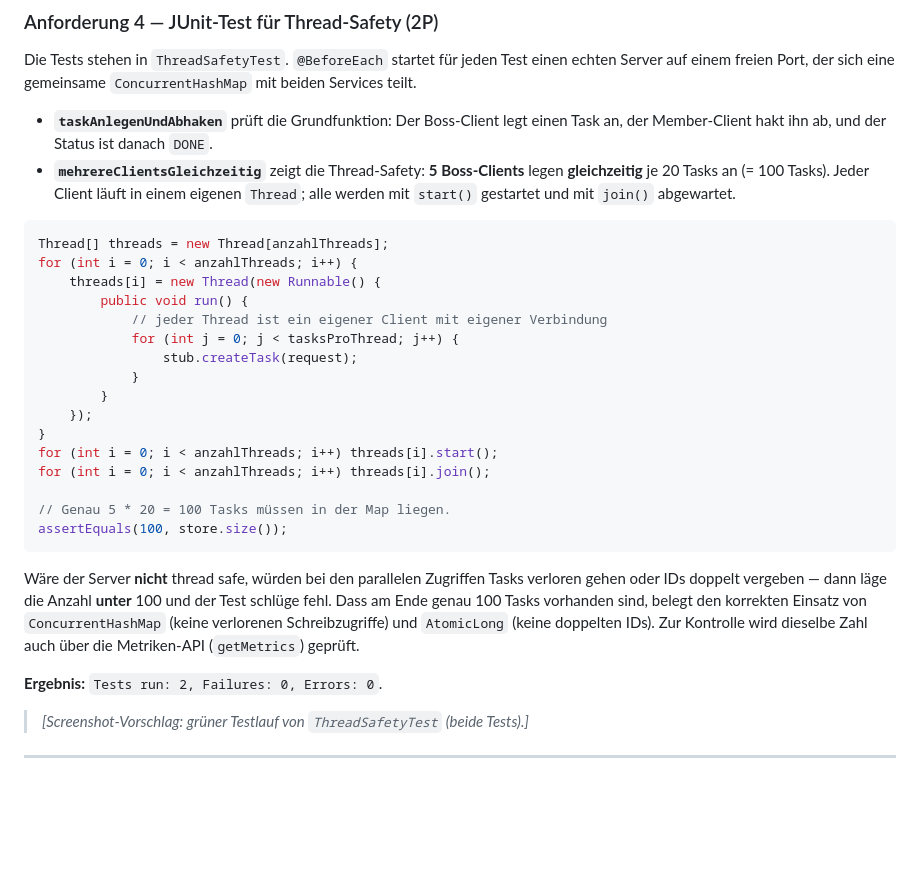
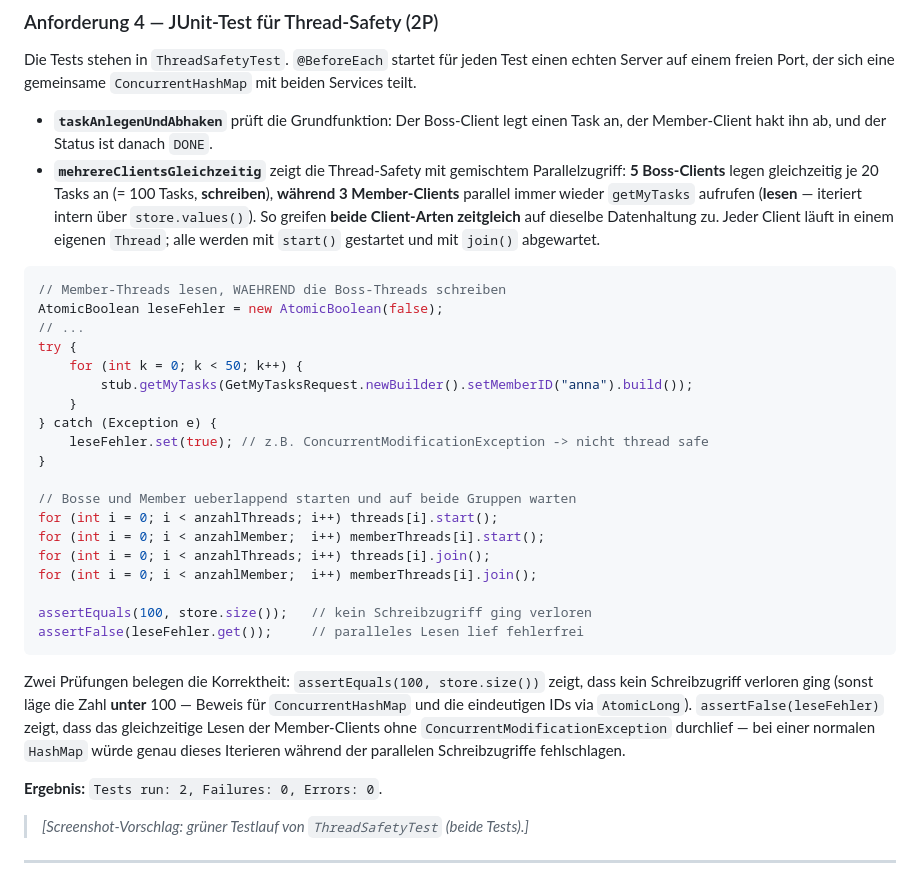
Before and after one commit to kenjo50/hello-world, a Markdown page: docs/Dokumentation.md, the part around the change. Drawn GitHub-style; blank space fills up the shorter version.

Commit message:
Sync docs with the current code (mixed read/write thread-safety test)
Describe the enhanced mehrereClientsGleichzeitig test: 5 Boss-Clients
writing while 3 Member-Clients read via getMyTasks concurrently, with
both assertEquals(store.size) and assertFalse(leseFehler) as proof. The
HTTP section already matches the beginner WeatherClient (2 tests).

Co-Authored-By: Claude Opus 4.8 <noreply@anthropic.com>
Claude-Session: https://claude.ai/code/session_01WMtJaPGNRJ8pn8px93cCb2

````diff
--- a/docs/Dokumentation.md
+++ b/docs/Dokumentation.md
@@ -105,36 +105,42 @@ einen echten Server auf einem freien Port, der sich eine gemeinsame
 
 - **`taskAnlegenUndAbhaken`** prüft die Grundfunktion: Der Boss-Client legt einen
   Task an, der Member-Client hakt ihn ab, und der Status ist danach `DONE`.
-- **`mehrereClientsGleichzeitig`** zeigt die Thread-Safety: **5 Boss-Clients**
-  legen **gleichzeitig** je 20 Tasks an (= 100 Tasks). Jeder Client läuft in einem
-  eigenen `Thread`; alle werden mit `start()` gestartet und mit `join()`
-  abgewartet.
+- **`mehrereClientsGleichzeitig`** zeigt die Thread-Safety mit gemischtem
+  Parallelzugriff: **5 Boss-Clients** legen gleichzeitig je 20 Tasks an
+  (= 100 Tasks, **schreiben**), **während 3 Member-Clients** parallel immer wieder
+  `getMyTasks` aufrufen (**lesen** — iteriert intern über `store.values()`). So
+  greifen **beide Client-Arten zeitgleich** auf dieselbe Datenhaltung zu. Jeder
+  Client läuft in einem eigenen `Thread`; alle werden mit `start()` gestartet und
+  mit `join()` abgewartet.
 
 ```java
-Thread[] threads = new Thread[anzahlThreads];
-for (int i = 0; i < anzahlThreads; i++) {
-    threads[i] = new Thread(new Runnable() {
-        public void run() {
-            // jeder Thread ist ein eigener Client mit eigener Verbindung
-            for (int j = 0; j < tasksProThread; j++) {
-                stub.createTask(request);
-            }
-        }
-    });
+// Member-Threads lesen, WAEHREND die Boss-Threads schreiben
+AtomicBoolean leseFehler = new AtomicBoolean(false);
+// ...
+try {
+    for (int k = 0; k < 50; k++) {
+        stub.getMyTasks(GetMyTasksRequest.newBuilder().setMemberID("anna").build());
+    }
+} catch (Exception e) {
+    leseFehler.set(true); // z.B. ConcurrentModificationException -> nicht thread safe
 }
+
+// Bosse und Member ueberlappend starten und auf beide Gruppen warten
 for (int i = 0; i < anzahlThreads; i++) threads[i].start();
+for (int i = 0; i < anzahlMember;  i++) memberThreads[i].start();
 for (int i = 0; i < anzahlThreads; i++) threads[i].join();
+for (int i = 0; i < anzahlMember;  i++) memberThreads[i].join();
 
-// Genau 5 * 20 = 100 Tasks müssen in der Map liegen.
-assertEquals(100, store.size());
+assertEquals(100, store.size());   // kein Schreibzugriff ging verloren
+assertFalse(leseFehler.get());     // paralleles Lesen lief fehlerfrei
 ```
 
-Wäre der Server **nicht** thread safe, würden bei den parallelen Zugriffen Tasks
-verloren gehen oder IDs doppelt vergeben — dann läge die Anzahl **unter** 100 und
-der Test schlüge fehl. Dass am Ende genau 100 Tasks vorhanden sind, belegt den
-korrekten Einsatz von `ConcurrentHashMap` (keine verlorenen Schreibzugriffe) und
-`AtomicLong` (keine doppelten IDs). Zur Kontrolle wird dieselbe Zahl auch über die
-Metriken-API (`getMetrics`) geprüft.
+Zwei Prüfungen belegen die Korrektheit: `assertEquals(100, store.size())` zeigt,
+dass kein Schreibzugriff verloren ging (sonst läge die Zahl **unter** 100 — Beweis
+für `ConcurrentHashMap` und die eindeutigen IDs via `AtomicLong`).
+`assertFalse(leseFehler)` zeigt, dass das gleichzeitige Lesen der Member-Clients
+ohne `ConcurrentModificationException` durchlief — bei einer normalen `HashMap`
+würde genau dieses Iterieren während der parallelen Schreibzugriffe fehlschlagen.
 
 **Ergebnis:** `Tests run: 2, Failures: 0, Errors: 0`.
 
````
Also changed, not shown: docs/Dokumentation_Vorlage.md (+13 -10 lines).
